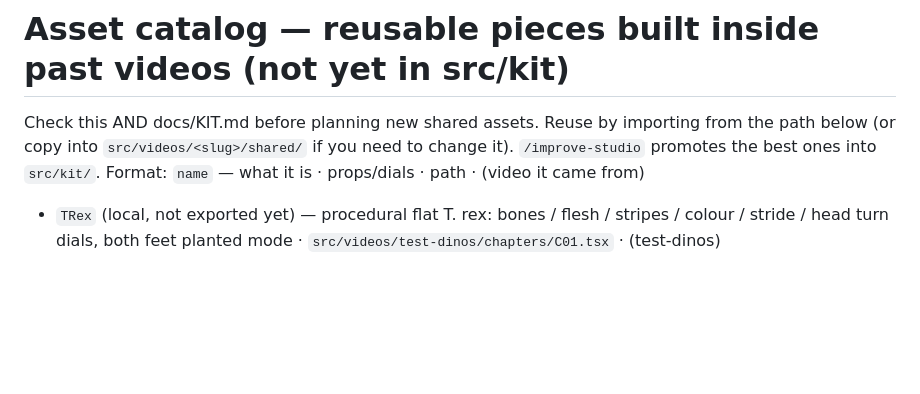
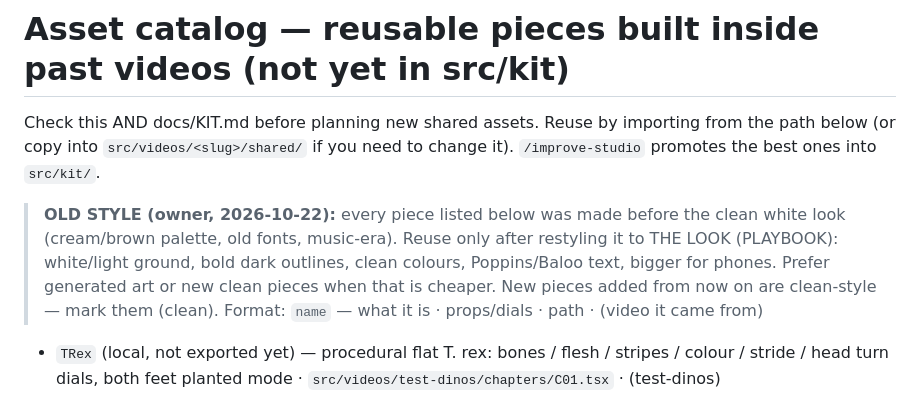
Before and after one commit to AmrKha1/binly-studio, a Markdown page: docs/ASSETS.md, the part around the change. Rendered like a GitHub page; blank space fills up the shorter version.

Commit message:
ASSETS: mark all past pieces as old style (restyle before reuse)
Co-Authored-By: Claude Opus 5.5 <noreply@anthropic.com>

```diff
--- a/docs/ASSETS.md
+++ b/docs/ASSETS.md
@@ -1,6 +1,10 @@
 # Asset catalog — reusable pieces built inside past videos (not yet in src/kit)
 Check this AND docs/KIT.md before planning new shared assets. Reuse by importing from the path below (or copy into
 `src/videos/<slug>/shared/` if you need to change it). `/improve-studio` promotes the best ones into `src/kit/`.
+> **OLD STYLE (owner, 2026-10-22):** every piece listed below was made before the clean white look (cream/brown palette,
+> old fonts, music-era). Reuse only after restyling it to THE LOOK (PLAYBOOK): white/light ground, bold dark outlines,
+> clean colours, Poppins/Baloo text, bigger for phones. Prefer generated art or new clean pieces when that is cheaper.
+> New pieces added from now on are clean-style — mark them (clean).
 Format: `name` — what it is · props/dials · path · (video it came from)
 
 - `TRex` (local, not exported yet) — procedural flat T. rex: bones / flesh / stripes / colour / stride / head turn dials, both feet planted mode · `src/videos/test-dinos/chapters/C01.tsx` · (test-dinos)
```
